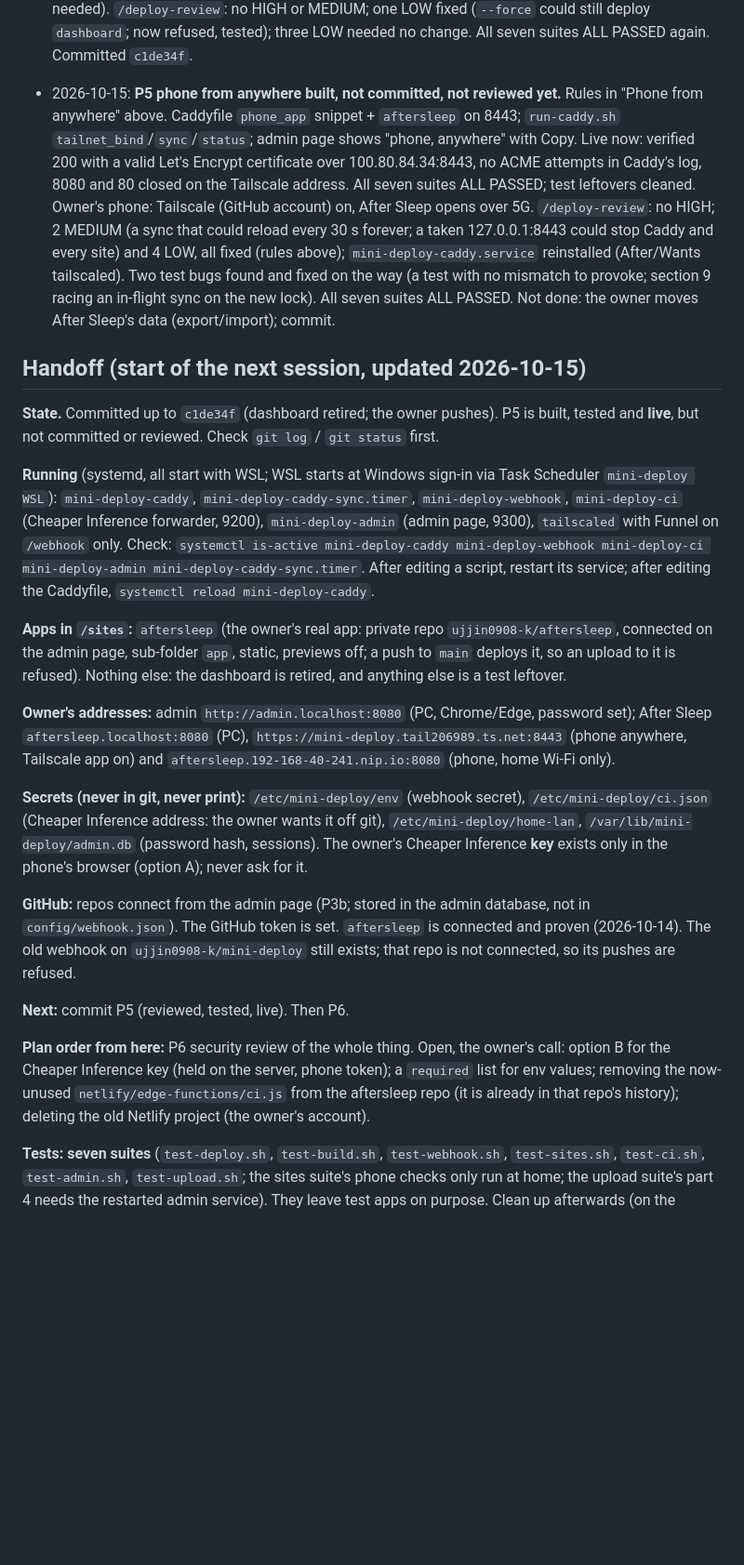
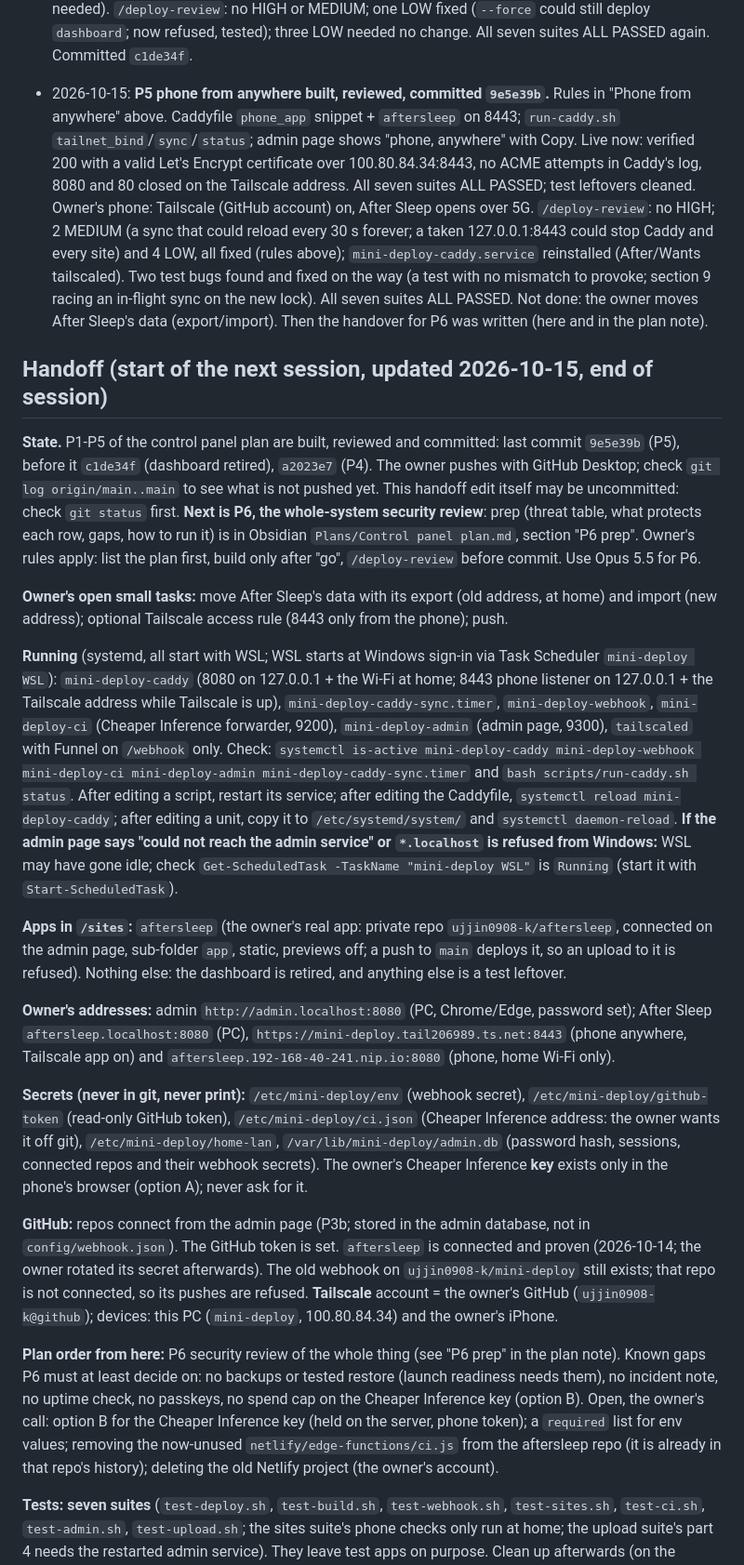
Before and after one commit to ujjin0908-k/mini-deploy, a Markdown page: CLAUDE.md, the part around one of its changes. Shown at 93% size. Rendered like a GitHub page; blank space fills up the shorter version.

Commit message:
CLAUDE.md: handoff for P6 (whole-system security review)

```diff
--- a/CLAUDE.md
+++ b/CLAUDE.md
@@ -131,25 +131,25 @@ Obsidian root on Windows: `C:\Users\indra\OneDrive\Desktop\obsidian\skeloton\ai_
 - 2026-10-14: **Admin UI changes built and reviewed, not committed.** Connect form folds away after connect (`+ Add new repo`), token section opens only when no token is saved, connected repos have their own panel, and the one-time secret box has a big Copy button that copies address and secret, then clears them from the page. `security-reviewer` and `deploy-safety-reviewer`: no HIGH; the MEDIUM items (double-click guard, sign-out clears the secret) and the LOW items are fixed. All six suites ALL PASSED. Browser check: works in Edge (copy verified). Leftover test apps removed again. Committed `fab618c`, pushed by the owner.
 - 2026-10-15: **P4 upload deploys built and reviewed, not committed.** "Upload a site" card on the admin page; rules in "Uploads" above. New `scripts/upload.py`, `scripts/test-upload.sh` (seventh suite: hostile zips, every gate of the route, a real deploy served by Caddy, the real service behind Caddy). `/deploy-review`: no HIGH, 2 MEDIUM, 7 LOW, all fixed. Top one: a manual deploy, build or upload lifted the hold just AFTER letting go of the deploy lock, so a rollback in that moment could lose its hold; now `lift_hold=True` lifts it inside the lock (`deploy.py`, `build.py`, `admin.py`), tested with a real thread and a second `flock`. Others: a lift failure after going live is a warning, refusals are audited, read errors and slow bodies are logged refusals, disk check counts both copies on one disk, table of contents cap 1.5 MB, no body read without a session, a failed first upload leaves no empty app. Not covered by a test: `build.py` from the command line (needs a real Docker build; checked by reading). All seven suites ALL PASSED; test leftovers cleaned. Admin service restarted. Committed `a2023e7`, pushed by the owner. Owner's browser check: `hello-upload` went live from the Upload card.
 - 2026-10-15: **Wi-Fi dashboard retired, not committed.** Removed: the refresh hooks (`deploy.py`, `build.py`, `admin.py`, `webhook.py`), `deploy_holding_lock`, `dashboard.py`'s publishing and command line (it keeps `collect()`/`public_detail()` for the admin page), `web/dashboard/`, `dashboard-explained/`, the `MINI_DEPLOY_NO_DASHBOARD` switch, and `/sites/dashboard` itself. The name stays reserved. `test-sites.sh` rewritten: `collect()` checks run directly; section 7 checks no deploy brings the page back and `dashboard.localhost` answers 404. The landing guide's theme-sync drawing updated and the Obsidian pictures re-exported (6 now). Obsidian: "Dashboard explained" has a "retired" banner; "How to use" and `Mini Deploy.md` updated. Admin and webhook services restarted. All seven suites ALL PASSED. The installed `/etc/systemd/system/mini-deploy-admin.service` still has the old comments (only comments changed in the repo copy; no reinstall needed). `/deploy-review`: no HIGH or MEDIUM; one LOW fixed (`--force` could still deploy `dashboard`; now refused, tested); three LOW needed no change. All seven suites ALL PASSED again. Committed `c1de34f`.
-- 2026-10-15: **P5 phone from anywhere built, not committed, not reviewed yet.** Rules in "Phone from anywhere" above. Caddyfile `phone_app` snippet + `aftersleep` on 8443; `run-caddy.sh` `tailnet_bind`/`sync`/`status`; admin page shows "phone, anywhere" with Copy. Live now: verified 200 with a valid Let's Encrypt certificate over 100.80.84.34:8443, no ACME attempts in Caddy's log, 8080 and 80 closed on the Tailscale address. All seven suites ALL PASSED; test leftovers cleaned. Owner's phone: Tailscale (GitHub account) on, After Sleep opens over 5G. `/deploy-review`: no HIGH; 2 MEDIUM (a sync that could reload every 30 s forever; a taken 127.0.0.1:8443 could stop Caddy and every site) and 4 LOW, all fixed (rules above); `mini-deploy-caddy.service` reinstalled (After/Wants tailscaled). Two test bugs found and fixed on the way (a test with no mismatch to provoke; section 9 racing an in-flight sync on the new lock). All seven suites ALL PASSED. Not done: the owner moves After Sleep's data (export/import); commit.
+- 2026-10-15: **P5 phone from anywhere built, reviewed, committed `9e5e39b`.** Rules in "Phone from anywhere" above. Caddyfile `phone_app` snippet + `aftersleep` on 8443; `run-caddy.sh` `tailnet_bind`/`sync`/`status`; admin page shows "phone, anywhere" with Copy. Live now: verified 200 with a valid Let's Encrypt certificate over 100.80.84.34:8443, no ACME attempts in Caddy's log, 8080 and 80 closed on the Tailscale address. All seven suites ALL PASSED; test leftovers cleaned. Owner's phone: Tailscale (GitHub account) on, After Sleep opens over 5G. `/deploy-review`: no HIGH; 2 MEDIUM (a sync that could reload every 30 s forever; a taken 127.0.0.1:8443 could stop Caddy and every site) and 4 LOW, all fixed (rules above); `mini-deploy-caddy.service` reinstalled (After/Wants tailscaled). Two test bugs found and fixed on the way (a test with no mismatch to provoke; section 9 racing an in-flight sync on the new lock). All seven suites ALL PASSED. Not done: the owner moves After Sleep's data (export/import). Then the handover for P6 was written (here and in the plan note).
 
-## Handoff (start of the next session, updated 2026-10-15)
+## Handoff (start of the next session, updated 2026-10-15, end of session)
 
-**State.** Committed up to `c1de34f` (dashboard retired; the owner pushes). P5 is built, tested and **live**, but not committed or reviewed. Check `git log` / `git status` first.
+**State.** P1-P5 of the control panel plan are built, reviewed and committed: last commit `9e5e39b` (P5), before it `c1de34f` (dashboard retired), `a2023e7` (P4). The owner pushes with GitHub Desktop; check `git log origin/main..main` to see what is not pushed yet. This handoff edit itself may be uncommitted: check `git status` first. **Next is P6, the whole-system security review**: prep (threat table, what protects each row, gaps, how to run it) is in Obsidian `Plans/Control panel plan.md`, section "P6 prep". Owner's rules apply: list the plan first, build only after "go", `/deploy-review` before commit. Use Opus 5.5 for P6.
 
-**Running** (systemd, all start with WSL; WSL starts at Windows sign-in via Task Scheduler `mini-deploy WSL`): `mini-deploy-caddy`, `mini-deploy-caddy-sync.timer`, `mini-deploy-webhook`, `mini-deploy-ci` (Cheaper Inference forwarder, 9200), `mini-deploy-admin` (admin page, 9300), `tailscaled` with Funnel on `/webhook` only. Check: `systemctl is-active mini-deploy-caddy mini-deploy-webhook mini-deploy-ci mini-deploy-admin mini-deploy-caddy-sync.timer`. After editing a script, restart its service; after editing the Caddyfile, `systemctl reload mini-deploy-caddy`.
+**Owner's open small tasks:** move After Sleep's data with its export (old address, at home) and import (new address); optional Tailscale access rule (8443 only from the phone); push.
+
+**Running** (systemd, all start with WSL; WSL starts at Windows sign-in via Task Scheduler `mini-deploy WSL`): `mini-deploy-caddy` (8080 on 127.0.0.1 + the Wi-Fi at home; 8443 phone listener on 127.0.0.1 + the Tailscale address while Tailscale is up), `mini-deploy-caddy-sync.timer`, `mini-deploy-webhook`, `mini-deploy-ci` (Cheaper Inference forwarder, 9200), `mini-deploy-admin` (admin page, 9300), `tailscaled` with Funnel on `/webhook` only. Check: `systemctl is-active mini-deploy-caddy mini-deploy-webhook mini-deploy-ci mini-deploy-admin mini-deploy-caddy-sync.timer` and `bash scripts/run-caddy.sh status`. After editing a script, restart its service; after editing the Caddyfile, `systemctl reload mini-deploy-caddy`; after editing a unit, copy it to `/etc/systemd/system/` and `systemctl daemon-reload`. **If the admin page says "could not reach the admin service" or `*.localhost` is refused from Windows:** WSL may have gone idle; check `Get-ScheduledTask -TaskName "mini-deploy WSL"` is `Running` (start it with `Start-ScheduledTask`).
 
 **Apps in `/sites`:** `aftersleep` (the owner's real app: private repo `ujjin0908-k/aftersleep`, connected on the admin page, sub-folder `app`, static, previews off; a push to `main` deploys it, so an upload to it is refused). Nothing else: the dashboard is retired, and anything else is a test leftover.
 
 **Owner's addresses:** admin `http://admin.localhost:8080` (PC, Chrome/Edge, password set); After Sleep `aftersleep.localhost:8080` (PC), `https://mini-deploy.tail206989.ts.net:8443` (phone anywhere, Tailscale app on) and `aftersleep.192-168-40-241.nip.io:8080` (phone, home Wi-Fi only).
 
-**Secrets (never in git, never print):** `/etc/mini-deploy/env` (webhook secret), `/etc/mini-deploy/ci.json` (Cheaper Inference address: the owner wants it off git), `/etc/mini-deploy/home-lan`, `/var/lib/mini-deploy/admin.db` (password hash, sessions). The owner's Cheaper Inference **key** exists only in the phone's browser (option A); never ask for it.
+**Secrets (never in git, never print):** `/etc/mini-deploy/env` (webhook secret), `/etc/mini-deploy/github-token` (read-only GitHub token), `/etc/mini-deploy/ci.json` (Cheaper Inference address: the owner wants it off git), `/etc/mini-deploy/home-lan`, `/var/lib/mini-deploy/admin.db` (password hash, sessions, connected repos and their webhook secrets). The owner's Cheaper Inference **key** exists only in the phone's browser (option A); never ask for it.
 
-**GitHub:** repos connect from the admin page (P3b; stored in the admin database, not in `config/webhook.json`). The GitHub token is set. `aftersleep` is connected and proven (2026-10-14). The old webhook on `ujjin0908-k/mini-deploy` still exists; that repo is not connected, so its pushes are refused.
+**GitHub:** repos connect from the admin page (P3b; stored in the admin database, not in `config/webhook.json`). The GitHub token is set. `aftersleep` is connected and proven (2026-10-14; the owner rotated its secret afterwards). The old webhook on `ujjin0908-k/mini-deploy` still exists; that repo is not connected, so its pushes are refused. **Tailscale** account = the owner's GitHub (`ujjin0908-k@github`); devices: this PC (`mini-deploy`, 100.80.84.34) and the owner's iPhone.
 
-**Next:** commit P5 (reviewed, tested, live). Then P6.
-
-**Plan order from here:** P6 security review of the whole thing. Open, the owner's call: option B for the Cheaper Inference key (held on the server, phone token); a `required` list for env values; removing the now-unused `netlify/edge-functions/ci.js` from the aftersleep repo (it is already in that repo's history); deleting the old Netlify project (the owner's account).
+**Plan order from here:** P6 security review of the whole thing (see "P6 prep" in the plan note). Known gaps P6 must at least decide on: no backups or tested restore (launch readiness needs them), no incident note, no uptime check, no passkeys, no spend cap on the Cheaper Inference key (option B). Open, the owner's call: option B for the Cheaper Inference key (held on the server, phone token); a `required` list for env values; removing the now-unused `netlify/edge-functions/ci.js` from the aftersleep repo (it is already in that repo's history); deleting the old Netlify project (the owner's account).
 
 **Tests: seven suites** (`test-deploy.sh`, `test-build.sh`, `test-webhook.sh`, `test-sites.sh`, `test-ci.sh`, `test-admin.sh`, `test-upload.sh`; the sites suite's phone checks only run at home; the upload suite's part 4 needs the restarted admin service). They leave test apps on purpose. Clean up afterwards (on the owner's word or as part of a task): remove everything in `/sites` except `aftersleep`, the matching folders in `/var/log/mini-deploy/builds`, `/tmp/mini-deploy-*` and `/var/tmp/mini-deploy-{hook,build}-*`, then rebuild the logs index (`buildlog.write_index()`). Do it from a bash script file: PowerShell mangles `{}` and `2>/dev/null`, and the tool guard blocks `rm -rf` arguments that look like `/sites`.
 
```
Also changed, not shown: other parts of CLAUDE.md (+2 -2 lines).
